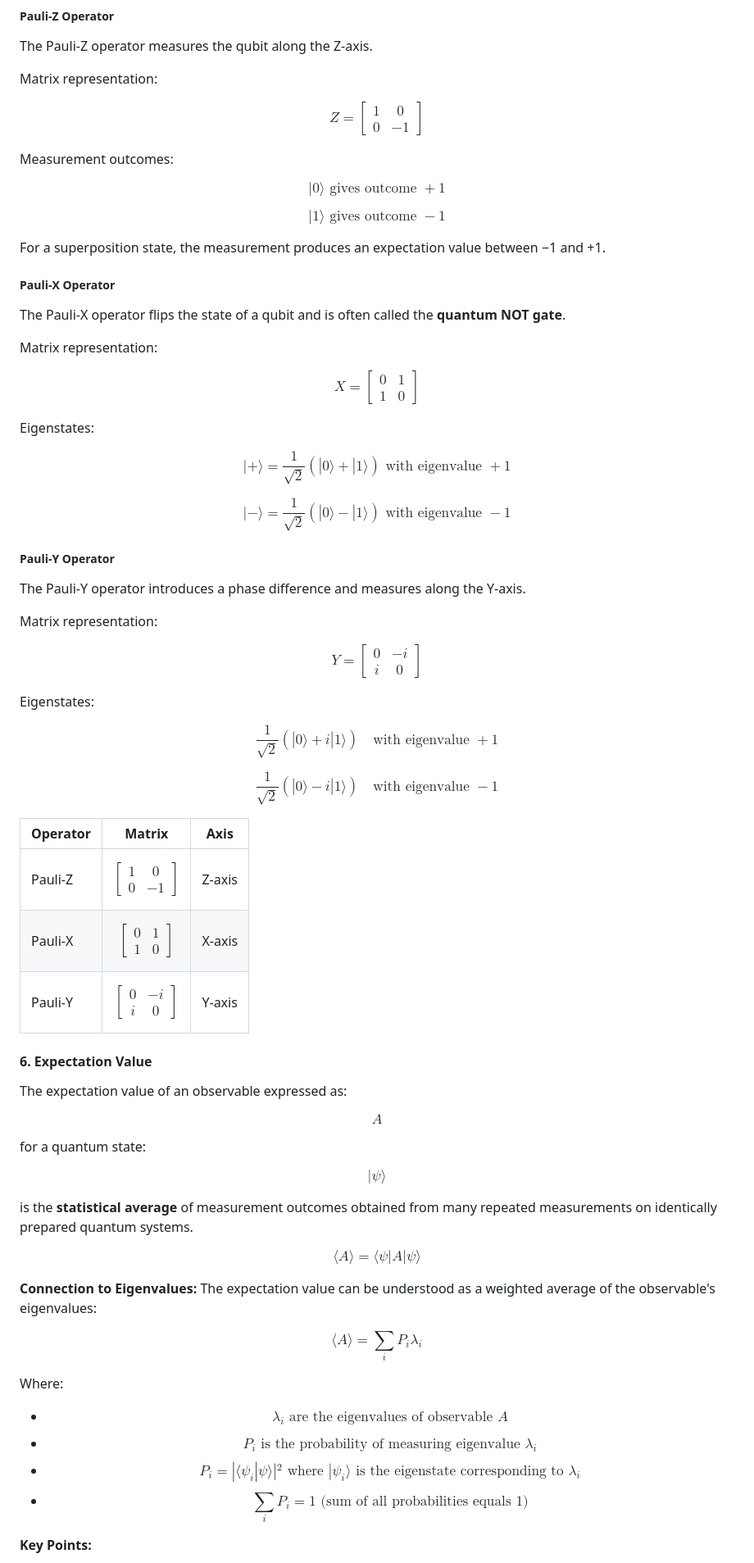
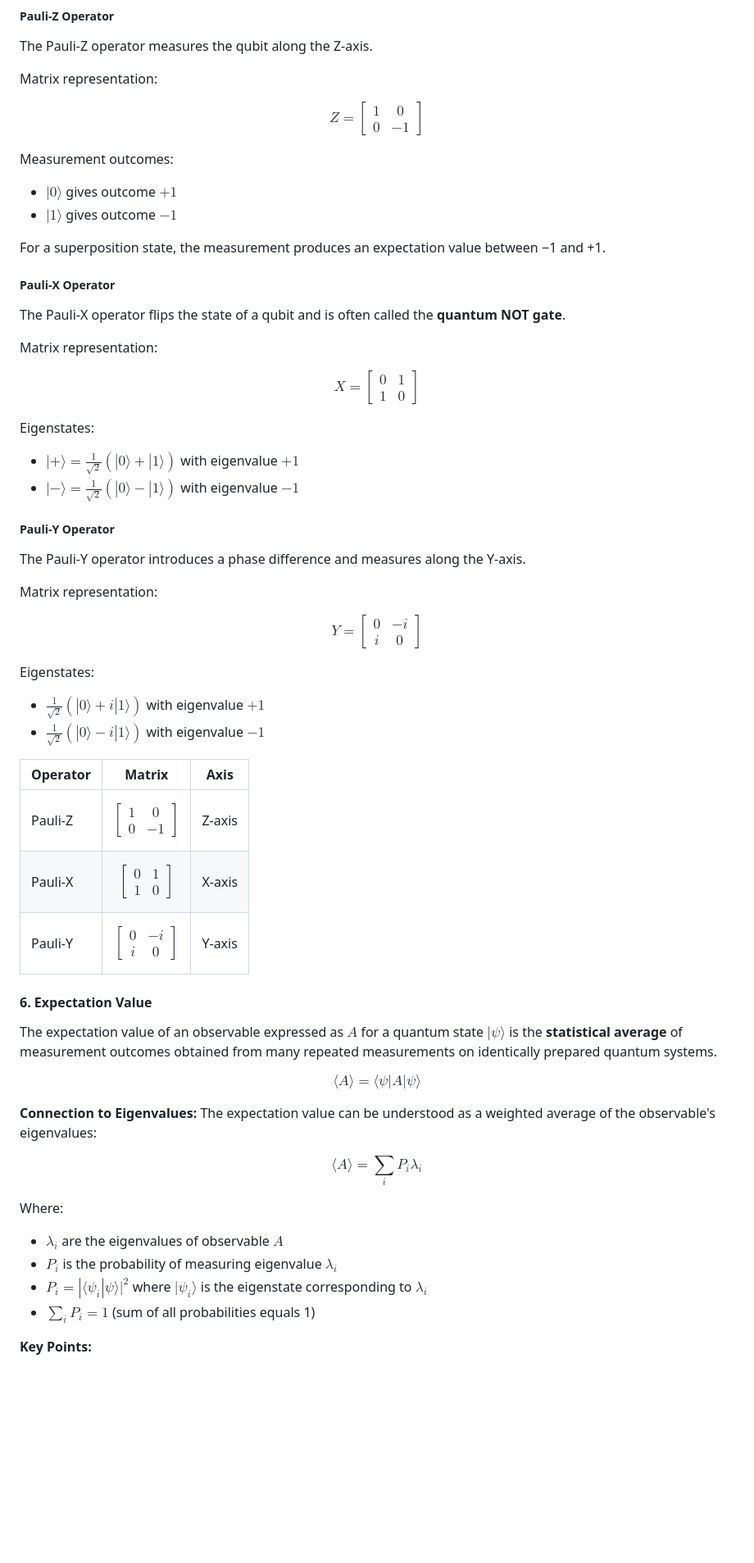
Before and after one commit to virtual-labs/exp-expectation-value-calculation-in-amrt, a Markdown page: experiment/theory.md, the part around one of its changes. Shown at 82% size. GitHub-like rendering; blank space fills up the shorter version.

```diff
--- a/experiment/theory.md
+++ b/experiment/theory.md
@@ -128,9 +118,8 @@ $$Z = \begin{bmatrix} 1 & 0 \\ 0 & -1 \end{bmatrix}$$
 
 Measurement outcomes:
 
-$$|0\rangle \text{ gives outcome } +1$$
-
-$$|1\rangle \text{ gives outcome } -1$$
+- $|0\rangle$ gives outcome $+1$
+- $|1\rangle$ gives outcome $-1$
 
 For a superposition state, the measurement produces an expectation value between −1 and +1.
 
@@ -144,9 +133,8 @@ $$X = \begin{bmatrix} 0 & 1 \\ 1 & 0 \end{bmatrix}$$
 
 Eigenstates:
 
-$$|+\rangle = \frac{1}{\sqrt{2}}(|0\rangle + |1\rangle) \text{ with eigenvalue } +1$$
-
-$$|-\rangle = \frac{1}{\sqrt{2}}(|0\rangle - |1\rangle) \text{ with eigenvalue } -1$$
+- $|+\rangle = \frac{1}{\sqrt{2}}(|0\rangle + |1\rangle)$ with eigenvalue $+1$
+- $|-\rangle = \frac{1}{\sqrt{2}}(|0\rangle - |1\rangle)$ with eigenvalue $-1$
 
 ##### Pauli-Y Operator
 
@@ -158,33 +146,18 @@ $$Y = \begin{bmatrix} 0 & -i \\ i & 0 \end{bmatrix}$$
 
 Eigenstates:
 
-$$
-\frac{1}{\sqrt{2}}(|0\rangle + i|1\rangle)
-\quad \text{with eigenvalue } +1
-$$
-
-$$
-\frac{1}{\sqrt{2}}(|0\rangle - i|1\rangle)
-\quad \text{with eigenvalue } -1
-$$
-
+- $\frac{1}{\sqrt{2}}(|0\rangle + i|1\rangle)$ with eigenvalue $+1$
+- $\frac{1}{\sqrt{2}}(|0\rangle - i|1\rangle)$ with eigenvalue $-1$
 
 | Operator | Matrix | Axis |
 |----------|--------|------|
 | Pauli-Z | $$\begin{bmatrix}1 & 0 \\ 0 & -1\end{bmatrix}$$ | Z-axis |
 | Pauli-X | $$\begin{bmatrix}0 & 1 \\ 1 & 0\end{bmatrix}$$ | X-axis |
 | Pauli-Y | $$\begin{bmatrix}0 & -i \\ i & 0\end{bmatrix}$$ | Y-axis |
+
 #### 6. Expectation Value
 
-The expectation value of an observable expressed as:
-
-$$A$$
-
-for a quantum state:
-
-$$|\psi\rangle$$
-
-is the **statistical average** of measurement outcomes obtained from many repeated measurements on identically prepared quantum systems.
+The expectation value of an observable expressed as $A$ for a quantum state $|\psi\rangle$ is the **statistical average** of measurement outcomes obtained from many repeated measurements on identically prepared quantum systems.
 
 $$\langle A \rangle = \langle\psi|A|\psi\rangle$$
 
@@ -195,10 +168,10 @@ $$\langle A \rangle = \sum_i P_i \lambda_i$$
 
 Where:
 
-- $$\lambda_i \text{ are the eigenvalues of observable } A$$
-- $$P_i \text{ is the probability of measuring eigenvalue } \lambda_i$$
-- $$P_i = |\langle \psi_i | \psi \rangle|^2 \text{ where } |\psi_i\rangle \text{ is the eigenstate corresponding to } \lambda_i$$
-- $$\sum_i P_i = 1 \text{ (sum of all probabilities equals 1)}$$
+- $\lambda_i$ are the eigenvalues of observable $A$
+- $P_i$ is the probability of measuring eigenvalue $\lambda_i$
+- $P_i = |\langle \psi_i | \psi \rangle|^2$ where $|\psi_i\rangle$ is the eigenstate corresponding to $\lambda_i$
+- $\sum_i P_i = 1$ (sum of all probabilities equals 1)
 
 **Key Points:**
 
```
Also changed, not shown: other parts of experiment/theory.md (+26 -61 lines).
